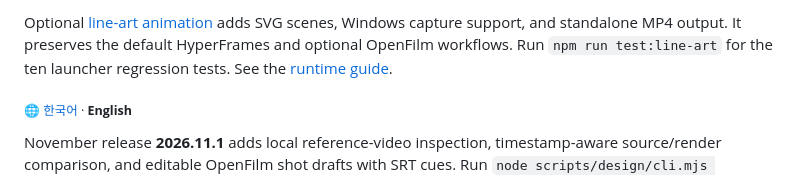
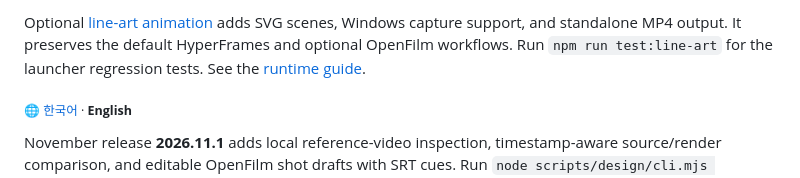
Before and after one commit to Neosiki/neo-design-studio, a Markdown page: README.en.md, the part around the change. Rendered like a GitHub page.

Commit message:
docs: reflect Unicode copy regression coverage

```diff
--- a/README.en.md
+++ b/README.en.md
@@ -1,4 +1,4 @@
-Optional [line-art animation](skills/line-art-animation/SKILL.md) adds SVG scenes, Windows capture support, and standalone MP4 output. It preserves the default HyperFrames and optional OpenFilm workflows. Run `npm run test:line-art` for the ten launcher regression tests. See the [runtime guide](skills/line-art-animation/references/runtime.md).
+Optional [line-art animation](skills/line-art-animation/SKILL.md) adds SVG scenes, Windows capture support, and standalone MP4 output. It preserves the default HyperFrames and optional OpenFilm workflows. Run `npm run test:line-art` for the launcher regression tests. See the [runtime guide](skills/line-art-animation/references/runtime.md).
 
 <sub>🌐 <a href="README.md">한국어</a> · <b>English</b></sub>
 
```
Also changed, not shown: README.md (+1 -1 lines).
